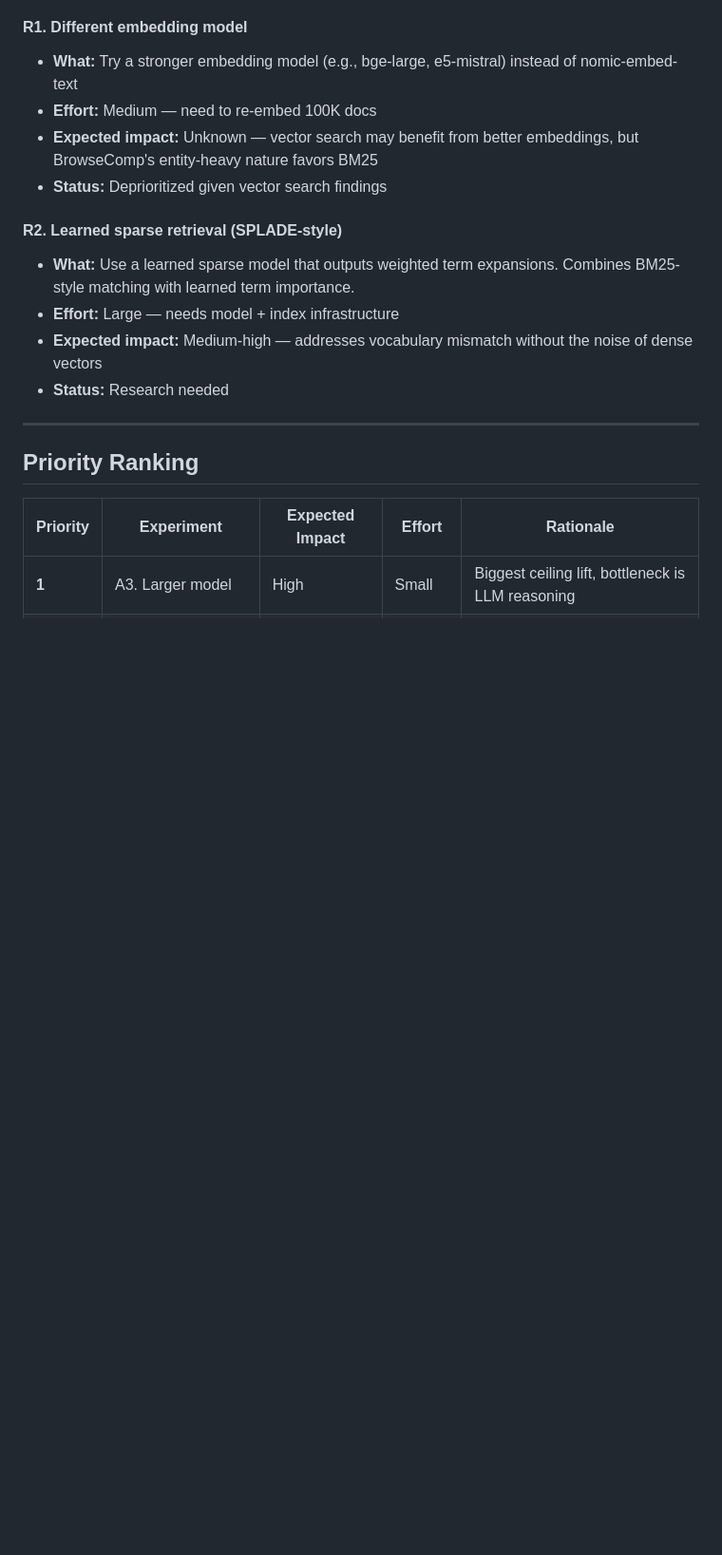
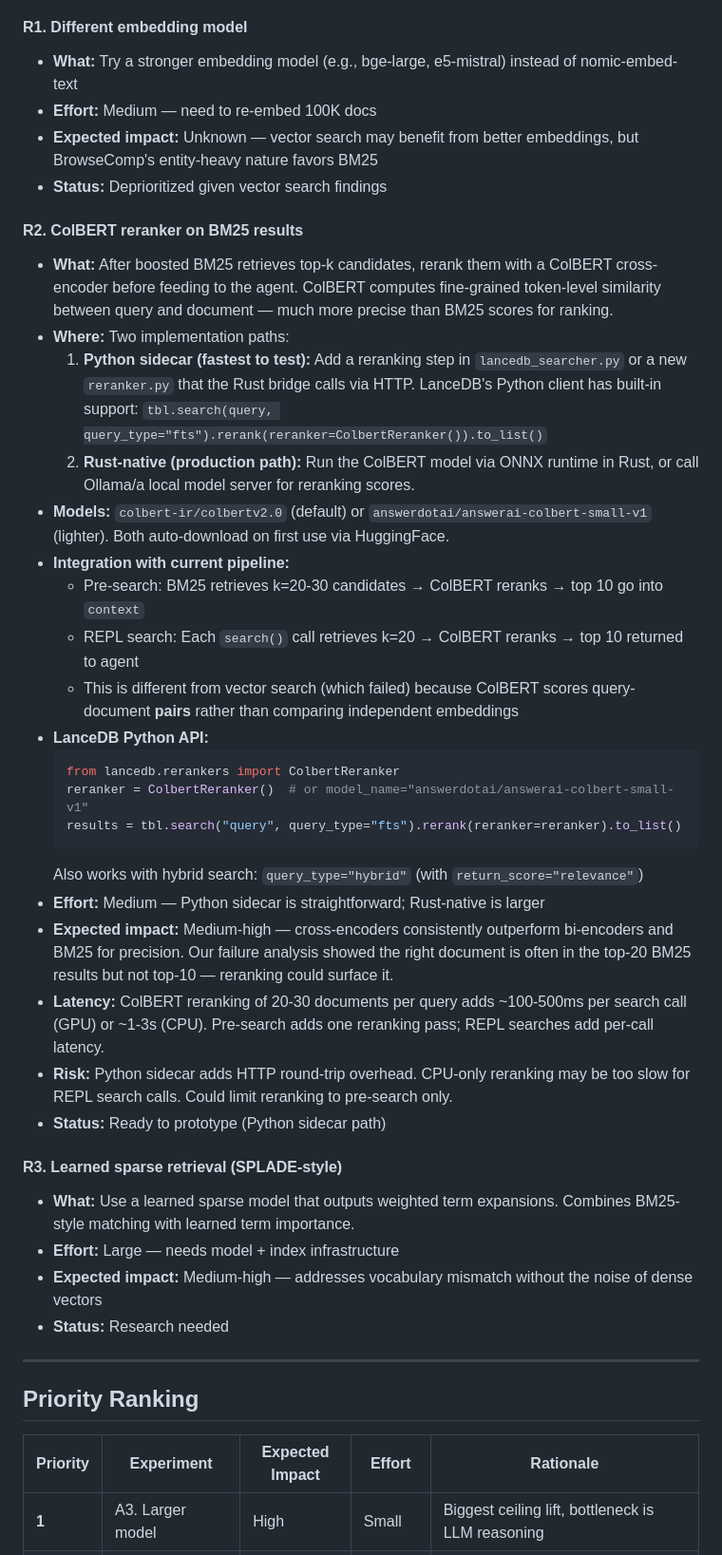
Before and after one commit to approximatelylinear/greatwheel, a Markdown page: bench/browsecomp/EXPERIMENTS.md, the part around one of its changes. Shown at 95% size. Drawn GitHub-style; blank space fills up the shorter version.

Commit message:
docs: add ColBERT reranker experiment (R2) with LanceDB integration details

````diff
--- a/bench/browsecomp/EXPERIMENTS.md
+++ b/bench/browsecomp/EXPERIMENTS.md
@@ -155,7 +155,30 @@ The bottleneck is LLM inference in the rLM loop, not search latency.
 - **Expected impact:** Unknown — vector search may benefit from better embeddings, but BrowseComp's entity-heavy nature favors BM25
 - **Status:** Deprioritized given vector search findings
 
-#### R2. Learned sparse retrieval (SPLADE-style)
+#### R2. ColBERT reranker on BM25 results
+- **What:** After boosted BM25 retrieves top-k candidates, rerank them with a ColBERT cross-encoder before feeding to the agent. ColBERT computes fine-grained token-level similarity between query and document — much more precise than BM25 scores for ranking.
+- **Where:** Two implementation paths:
+  1. **Python sidecar (fastest to test):** Add a reranking step in `lancedb_searcher.py` or a new `reranker.py` that the Rust bridge calls via HTTP. LanceDB's Python client has built-in support: `tbl.search(query, query_type="fts").rerank(reranker=ColbertReranker()).to_list()`
+  2. **Rust-native (production path):** Run the ColBERT model via ONNX runtime in Rust, or call Ollama/a local model server for reranking scores.
+- **Models:** `colbert-ir/colbertv2.0` (default) or `answerdotai/answerai-colbert-small-v1` (lighter). Both auto-download on first use via HuggingFace.
+- **Integration with current pipeline:**
+  - Pre-search: BM25 retrieves k=20-30 candidates → ColBERT reranks → top 10 go into `context`
+  - REPL search: Each `search()` call retrieves k=20 → ColBERT reranks → top 10 returned to agent
+  - This is different from vector search (which failed) because ColBERT scores query-document **pairs** rather than comparing independent embeddings
+- **LanceDB Python API:**
+  ```python
+  from lancedb.rerankers import ColbertReranker
+  reranker = ColbertReranker()  # or model_name="answerdotai/answerai-colbert-small-v1"
+  results = tbl.search("query", query_type="fts").rerank(reranker=reranker).to_list()
+  ```
+  Also works with hybrid search: `query_type="hybrid"` (with `return_score="relevance"`)
+- **Effort:** Medium — Python sidecar is straightforward; Rust-native is larger
+- **Expected impact:** Medium-high — cross-encoders consistently outperform bi-encoders and BM25 for precision. Our failure analysis showed the right document is often in the top-20 BM25 results but not top-10 — reranking could surface it.
+- **Latency:** ColBERT reranking of 20-30 documents per query adds ~100-500ms per search call (GPU) or ~1-3s (CPU). Pre-search adds one reranking pass; REPL searches add per-call latency.
+- **Risk:** Python sidecar adds HTTP round-trip overhead. CPU-only reranking may be too slow for REPL search calls. Could limit reranking to pre-search only.
+- **Status:** Ready to prototype (Python sidecar path)
+
+#### R3. Learned sparse retrieval (SPLADE-style)
 - **What:** Use a learned sparse model that outputs weighted term expansions. Combines BM25-style matching with learned term importance.
 - **Effort:** Large — needs model + index infrastructure
 - **Expected impact:** Medium-high — addresses vocabulary mismatch without the noise of dense vectors
````
Also changed, not shown: other parts of bench/browsecomp/EXPERIMENTS.md (+9 -8 lines).
